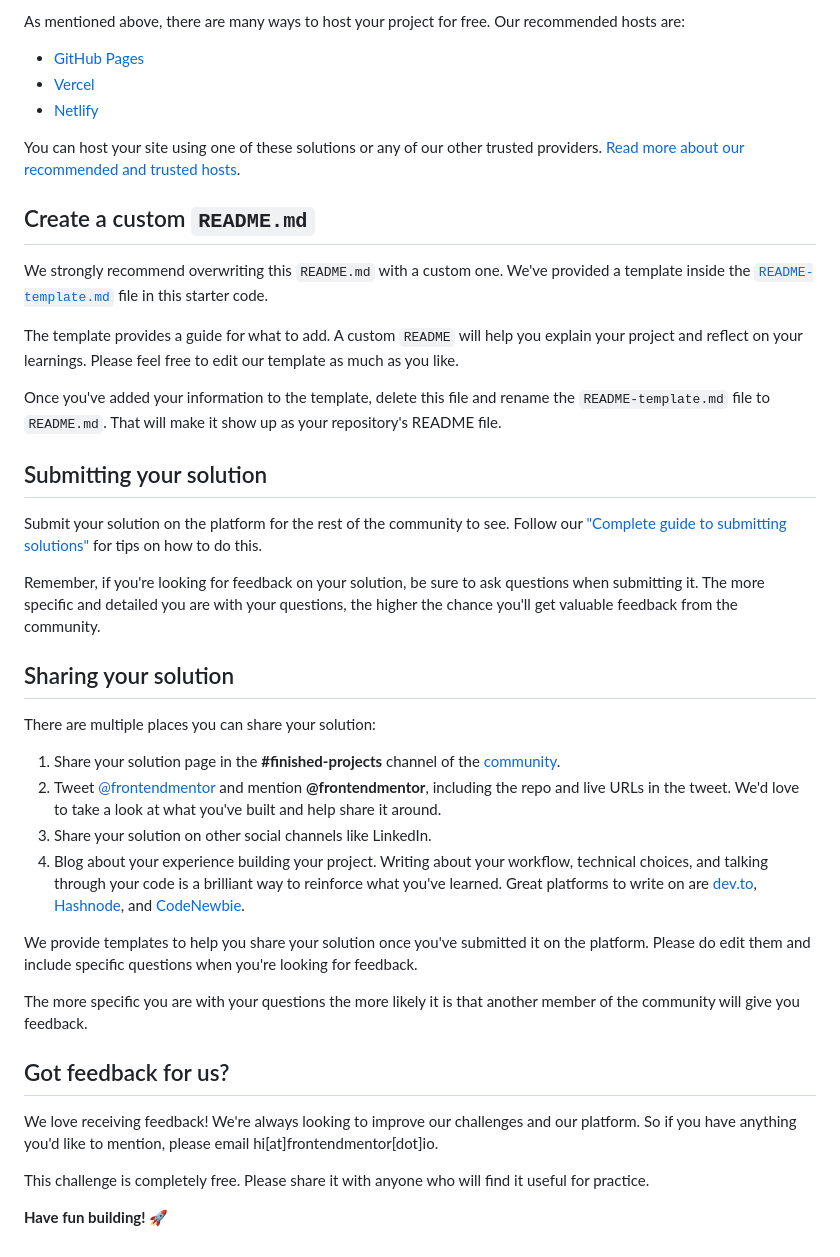
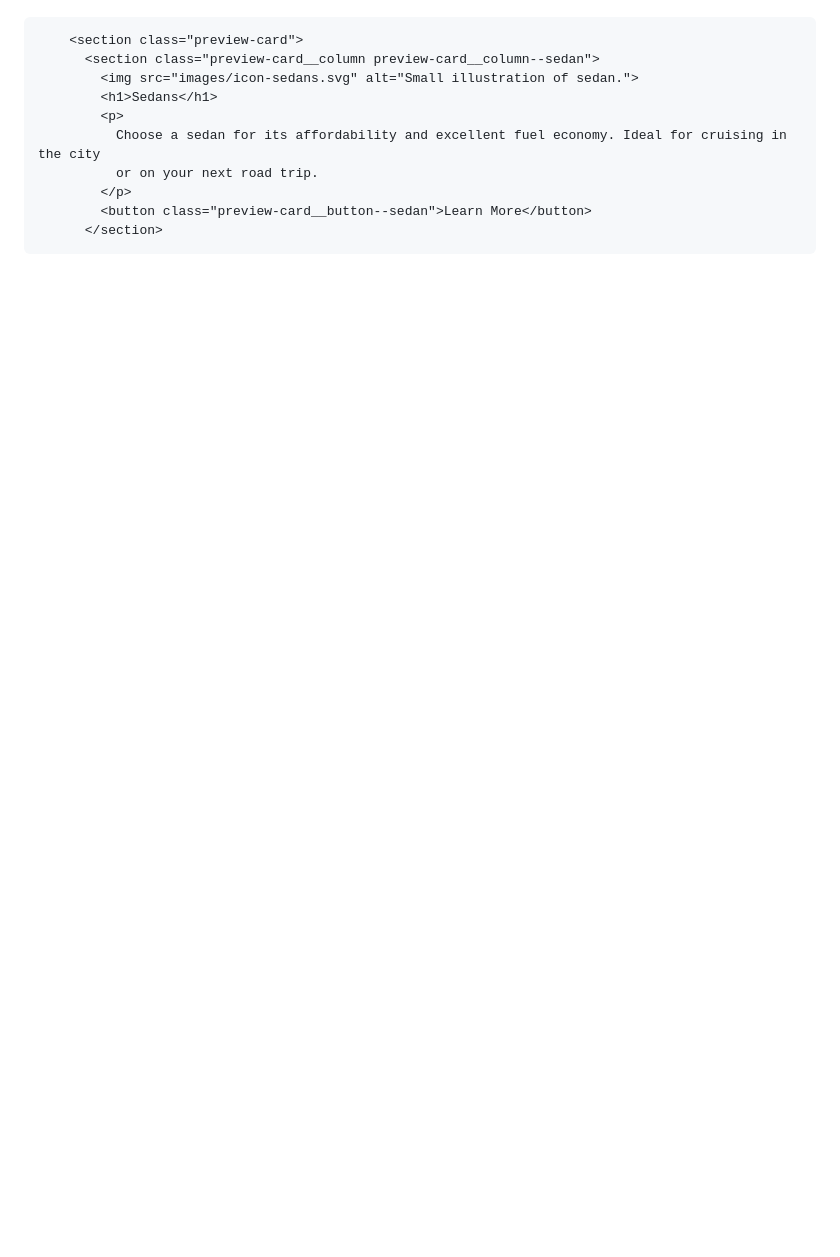
Before and after one commit to HaiDangN/3-column-preview-card-component, a Markdown page: README.md, the part around the change printed below. GitHub-like rendering; blank space fills up the shorter version.

````diff
--- a/README.md
+++ b/README.md
@@ -50,43 +57,13 @@ Feel free to use any workflow that you feel comfortable with. Below is a suggest
 
-As mentioned above, there are many ways to host your project for free. Our recommended hosts are:
-
-- [GitHub Pages](https://pages.github.com/)
-- [Vercel](https://vercel.com/)
-- [Netlify](https://www.netlify.com/)
-
-You can host your site using one of these solutions or any of our other trusted providers. [Read more about our recommended and trusted hosts](https://medium.com/frontend-mentor/frontend-mentor-trusted-hosting-providers-bf000dfebe).
-
-## Create a custom `README.md`
-
-We strongly recommend overwriting this `README.md` with a custom one. We've provided a template inside the [`README-template.md`](./README-template.md) file in this starter code.
-
-The template provides a guide for what to add. A custom `README` will help you explain your project and reflect on your learnings. Please feel free to edit our template as much as you like.
-
-Once you've added your information to the template, delete this file and rename the `README-template.md` file to `README.md`. That will make it show up as your repository's README file.
-
-## Submitting your solution
-
-Submit your solution on the platform for the rest of the community to see. Follow our ["Complete guide to submitting solutions"](https://medium.com/frontend-mentor/a-complete-guide-to-submitting-solutions-on-frontend-mentor-ac6384162248) for tips on how to do this.
-
-Remember, if you're looking for feedback on your solution, be sure to ask questions when submitting it. The more specific and detailed you are with your questions, the higher the chance you'll get valuable feedback from the community.
-
-## Sharing your solution
-
-There are multiple places you can share your solution:
-
-1. Share your solution page in the **#finished-projects** channel of the [community](https://www.frontendmentor.io/community).
-2. Tweet [@frontendmentor](https://twitter.com/frontendmentor) and mention **@frontendmentor**, including the repo and live URLs in the tweet. We'd love to take a look at what you've built and help share it around.
-3. Share your solution on other social channels like LinkedIn.
-4. Blog about your experience building your project. Writing about your workflow, technical choices, and talking through your code is a brilliant way to reinforce what you've learned. Great platforms to write on are [dev.to](https://dev.to/), [Hashnode](https://hashnode.com/), and [CodeNewbie](https://community.codenewbie.org/).
-
-We provide templates to help you share your solution once you've submitted it on the platform. Please do edit them and include specific questions when you're looking for feedback.
-
-The more specific you are with your questions the more likely it is that another member of the community will give you feedback.
-
-## Got feedback for us?
-
-We love receiving feedback! We're always looking to improve our challenges and our platform. So if you have anything you'd like to mention, please email hi[at]frontendmentor[dot]io.
-
-This challenge is completely free. Please share it with anyone who will find it useful for practice.
-
-**Have fun building!** 🚀
+```html
+    <section class="preview-card">
+      <section class="preview-card__column preview-card__column--sedan">
+        <img src="images/icon-sedans.svg" alt="Small illustration of sedan.">
+        <h1>Sedans</h1>
+        <p>
+          Choose a sedan for its affordability and excellent fuel economy. Ideal for cruising in the city
+          or on your next road trip.
+        </p>
+        <button class="preview-card__button--sedan">Learn More</button>
+      </section>
+```
````
Also changed, not shown: other parts of README.md (+36 -29 lines), images/solution-screenshot.png (added).
